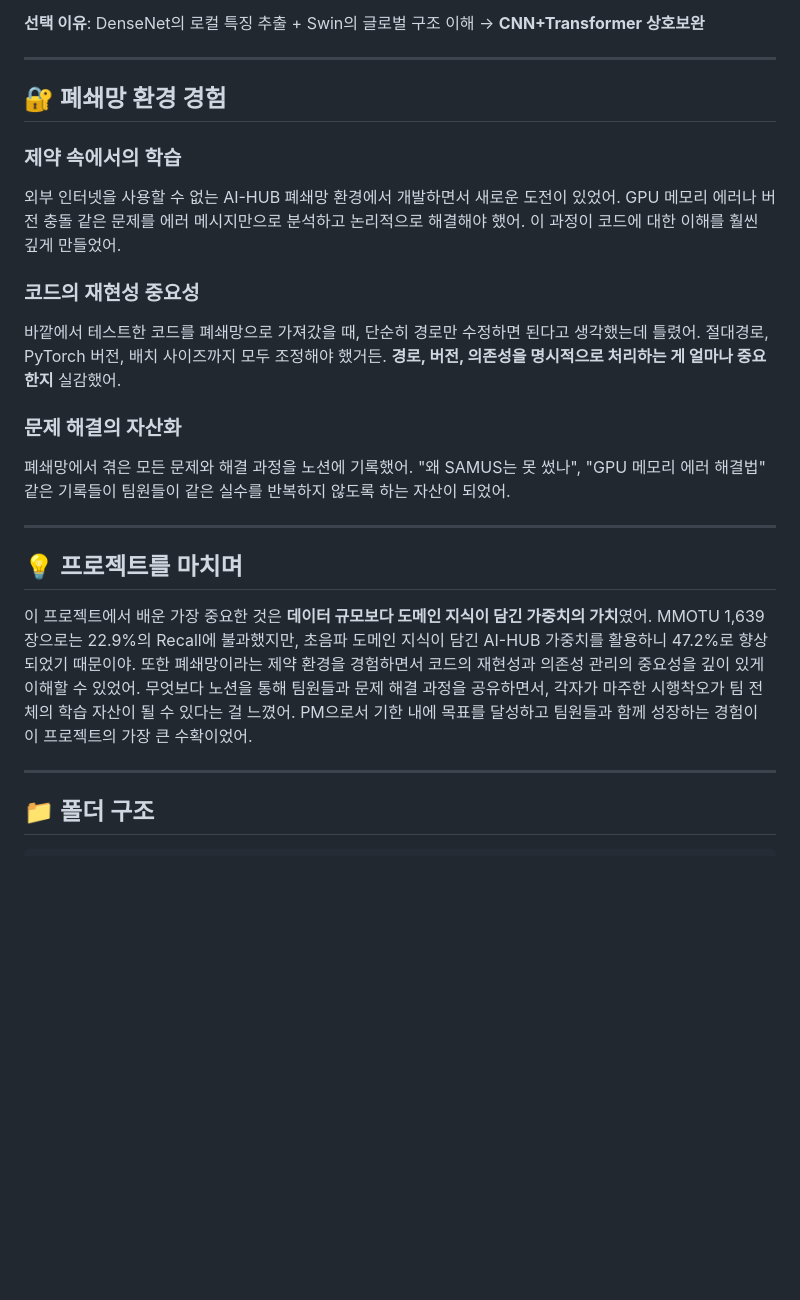
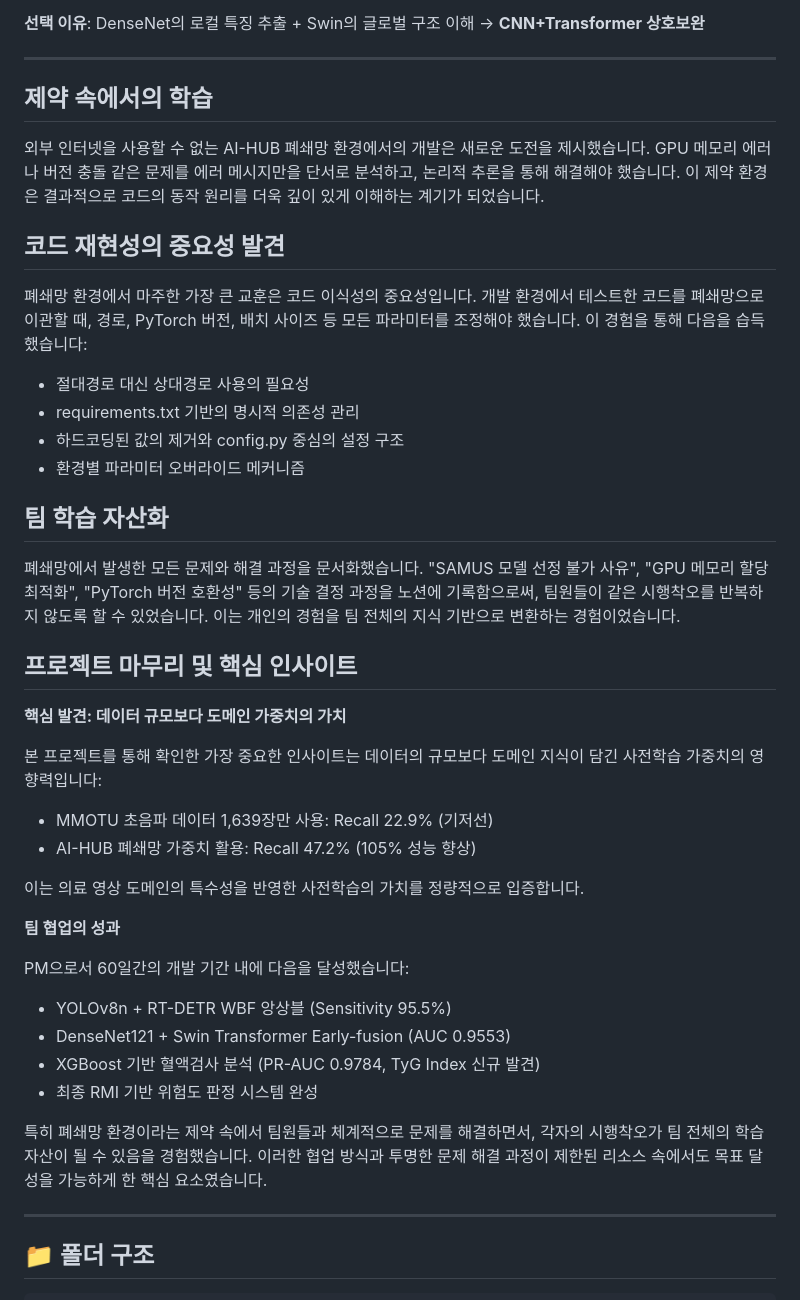
Before and after one commit to qkrguswn04-stack/PROJECT, a Markdown page: OvaCDSS/README.md, the part around the change. Rendered like a GitHub page; blank space fills up the shorter version.

```diff
--- a/OvaCDSS/README.md
+++ b/OvaCDSS/README.md
@@ -139,22 +139,48 @@
 
 ---
 
-## 🔐 폐쇄망 환경 경험
+## 제약 속에서의 학습
 
-### 제약 속에서의 학습
-외부 인터넷을 사용할 수 없는 AI-HUB 폐쇄망 환경에서 개발하면서 새로운 도전이 있었어. GPU 메모리 에러나 버전 충돌 같은 문제를 에러 메시지만으로 분석하고 논리적으로 해결해야 했어. 이 과정이 코드에 대한 이해를 훨씬 깊게 만들었어.
+외부 인터넷을 사용할 수 없는 AI-HUB 폐쇄망 환경에서의 개발은 새로운 도전을 제시했습니다. GPU 메모리 에러나 버전 충돌 같은 문제를 에러 메시지만을 단서로 분석하고,
+논리적 추론을 통해 해결해야 했습니다. 이 제약 환경은 결과적으로 코드의 동작 원리를 더욱 깊이 있게 이해하는 계기가 되었습니다.
 
-### 코드의 재현성 중요성
-바깥에서 테스트한 코드를 폐쇄망으로 가져갔을 때, 단순히 경로만 수정하면 된다고 생각했는데 틀렸어. 절대경로, PyTorch 버전, 배치 사이즈까지 모두 조정해야 했거든. **경로, 버전, 의존성을 명시적으로 처리하는 게 얼마나 중요한지** 실감했어.
+## 코드 재현성의 중요성 발견
 
-### 문제 해결의 자산화
-폐쇄망에서 겪은 모든 문제와 해결 과정을 노션에 기록했어. "왜 SAMUS는 못 썼나", "GPU 메모리 에러 해결법" 같은 기록들이 팀원들이 같은 실수를 반복하지 않도록 하는 자산이 되었어.
+폐쇄망 환경에서 마주한 가장 큰 교훈은 코드 이식성의 중요성입니다. 개발 환경에서 테스트한 코드를 폐쇄망으로 이관할 때,
+경로, PyTorch 버전, 배치 사이즈 등 모든 파라미터를 조정해야 했습니다. 이 경험을 통해 다음을 습득했습니다:
 
----
+- 절대경로 대신 상대경로 사용의 필요성
+- requirements.txt 기반의 명시적 의존성 관리
+- 하드코딩된 값의 제거와 config.py 중심의 설정 구조
+- 환경별 파라미터 오버라이드 메커니즘
 
-## 💡 프로젝트를 마치며
+## 팀 학습 자산화
 
-이 프로젝트에서 배운 가장 중요한 것은 **데이터 규모보다 도메인 지식이 담긴 가중치의 가치**였어. MMOTU 1,639장으로는 22.9%의 Recall에 불과했지만, 초음파 도메인 지식이 담긴 AI-HUB 가중치를 활용하니 47.2%로 향상되었기 때문이야. 또한 폐쇄망이라는 제약 환경을 경험하면서 코드의 재현성과 의존성 관리의 중요성을 깊이 있게 이해할 수 있었어. 무엇보다 노션을 통해 팀원들과 문제 해결 과정을 공유하면서, 각자가 마주한 시행착오가 팀 전체의 학습 자산이 될 수 있다는 걸 느꼈어. PM으로서 기한 내에 목표를 달성하고 팀원들과 함께 성장하는 경험이 이 프로젝트의 가장 큰 수확이었어.
+폐쇄망에서 발생한 모든 문제와 해결 과정을 문서화했습니다. "SAMUS 모델 선정 불가 사유", "GPU 메모리 할당 최적화", "PyTorch 버전 호환성" 등의 기술 결정 과정을
+노션에 기록함으로써, 팀원들이 같은 시행착오를 반복하지 않도록 할 수 있었습니다. 이는 개인의 경험을 팀 전체의 지식 기반으로 변환하는 경험이었습니다.
+
+## 프로젝트 마무리 및 핵심 인사이트
+
+**핵심 발견: 데이터 규모보다 도메인 가중치의 가치**
+
+본 프로젝트를 통해 확인한 가장 중요한 인사이트는 데이터의 규모보다 도메인 지식이 담긴 사전학습 가중치의 영향력입니다:
+
+- MMOTU 초음파 데이터 1,639장만 사용: Recall 22.9% (기저선)
+- AI-HUB 폐쇄망 가중치 활용: Recall 47.2% (105% 성능 향상)
+
+이는 의료 영상 도메인의 특수성을 반영한 사전학습의 가치를 정량적으로 입증합니다.
+
+**팀 협업의 성과**
+
+PM으로서 60일간의 개발 기간 내에 다음을 달성했습니다:
+
+- YOLOv8n + RT-DETR WBF 앙상블 (Sensitivity 95.5%)
+- DenseNet121 + Swin Transformer Early-fusion (AUC 0.9553)
+- XGBoost 기반 혈액검사 분석 (PR-AUC 0.9784, TyG Index 신규 발견)
+- 최종 RMI 기반 위험도 판정 시스템 완성
+
+특히 폐쇄망 환경이라는 제약 속에서 팀원들과 체계적으로 문제를 해결하면서, 각자의 시행착오가 팀 전체의 학습 자산이 될 수 있음을 경험했습니다.
+이러한 협업 방식과 투명한 문제 해결 과정이 제한된 리소스 속에서도 목표 달성을 가능하게 한 핵심 요소였습니다.
 
 ---
 
```
